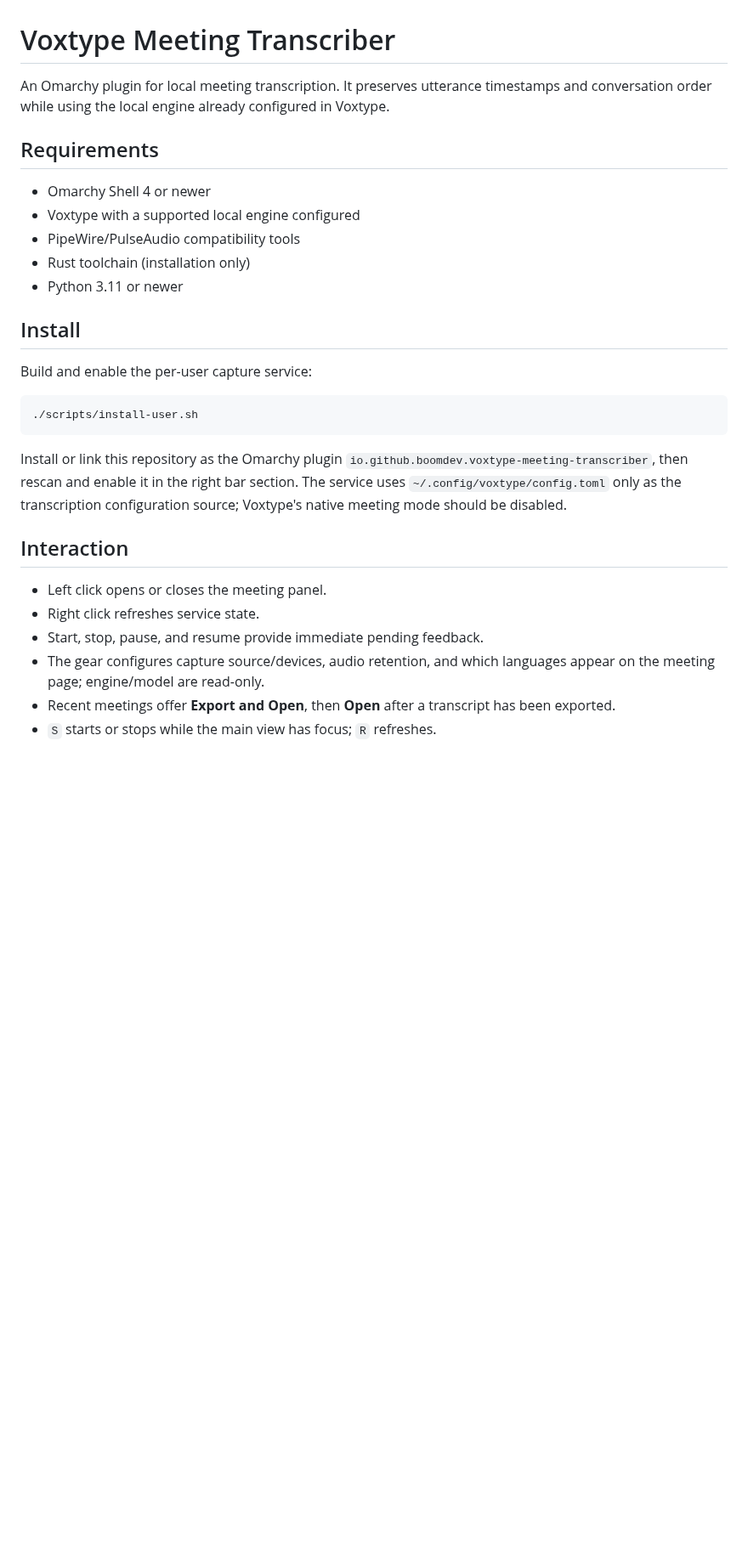
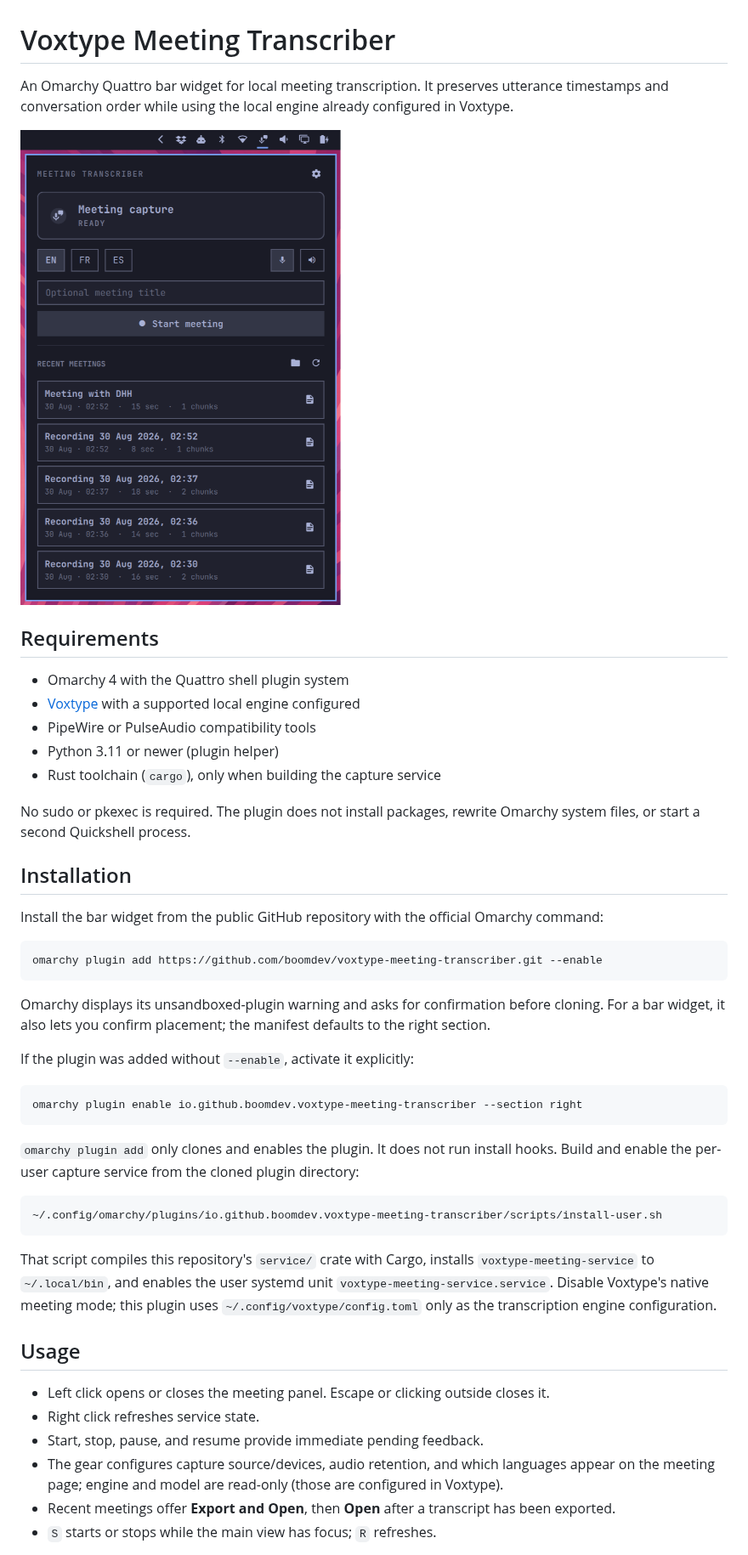
Before and after one commit to boomdev/voxtype-meeting-transcriber, a Markdown page: README.md, the part around one of its changes. Shown at 85% size. GitHub-like rendering; pictures changed too: preview.png (added); blank space fills up the shorter version.

````diff
--- a/README.md
+++ b/README.md
@@ -1,31 +1,49 @@
 # Voxtype Meeting Transcriber
 
-An Omarchy plugin for local meeting transcription. It preserves utterance timestamps and conversation order while using the local engine already configured in Voxtype.
+An Omarchy Quattro bar widget for local meeting transcription. It preserves utterance timestamps and conversation order while using the local engine already configured in Voxtype.
+
+![Voxtype Meeting Transcriber panel on the Omarchy bar](preview.png)
 
 ## Requirements
 
-- Omarchy Shell 4 or newer
-- Voxtype with a supported local engine configured
-- PipeWire/PulseAudio compatibility tools
-- Rust toolchain (installation only)
-- Python 3.11 or newer
+- Omarchy 4 with the Quattro shell plugin system
+- [Voxtype](https://github.com/cjpais/voxtype) with a supported local engine configured
+- PipeWire or PulseAudio compatibility tools
+- Python 3.11 or newer (plugin helper)
+- Rust toolchain (`cargo`), only when building the capture service
 
-## Install
+No sudo or pkexec is required. The plugin does not install packages, rewrite Omarchy system files, or start a second Quickshell process.
 
-Build and enable the per-user capture service:
+## Installation
+
+Install the bar widget from the public GitHub repository with the official Omarchy command:
 
 ```bash
-./scripts/install-user.sh
+omarchy plugin add https://github.com/boomdev/voxtype-meeting-transcriber.git --enable
 ```
 
-Install or link this repository as the Omarchy plugin `io.github.boomdev.voxtype-meeting-transcriber`, then rescan and enable it in the right bar section. The service uses `~/.config/voxtype/config.toml` only as the transcription configuration source; Voxtype's native meeting mode should be disabled.
+Omarchy displays its unsandboxed-plugin warning and asks for confirmation before cloning. For a bar widget, it also lets you confirm placement; the manifest defaults to the right section.
 
-## Interaction
+If the plugin was added without `--enable`, activate it explicitly:
 
-- Left click opens or closes the meeting panel.
+```bash
+omarchy plugin enable io.github.boomdev.voxtype-meeting-transcriber --section right
+```
+
+`omarchy plugin add` only clones and enables the plugin. It does not run install hooks. Build and enable the per-user capture service from the cloned plugin directory:
+
+```bash
+~/.config/omarchy/plugins/io.github.boomdev.voxtype-meeting-transcriber/scripts/install-user.sh
+```
+
+That script compiles this repository's `service/` crate with Cargo, installs `voxtype-meeting-service` to `~/.local/bin`, and enables the user systemd unit `voxtype-meeting-service.service`. Disable Voxtype's native meeting mode; this plugin uses `~/.config/voxtype/config.toml` only as the transcription engine configuration.
+
+## Usage
+
+- Left click opens or closes the meeting panel. Escape or clicking outside closes it.
 - Right click refreshes service state.
 - Start, stop, pause, and resume provide immediate pending feedback.
-- The gear configures capture source/devices, audio retention, and which languages appear on the meeting page; engine/model are read-only.
+- The gear configures capture source/devices, audio retention, and which languages appear on the meeting page; engine and model are read-only (those are configured in Voxtype).
 - Recent meetings offer **Export and Open**, then **Open** after a transcript has been exported.
 - `S` starts or stops while the main view has focus; `R` refreshes.
 
````
Also changed, not shown: other parts of README.md (+63 -1 lines), docs/features.md (+3 -2 lines), 5 other files.
